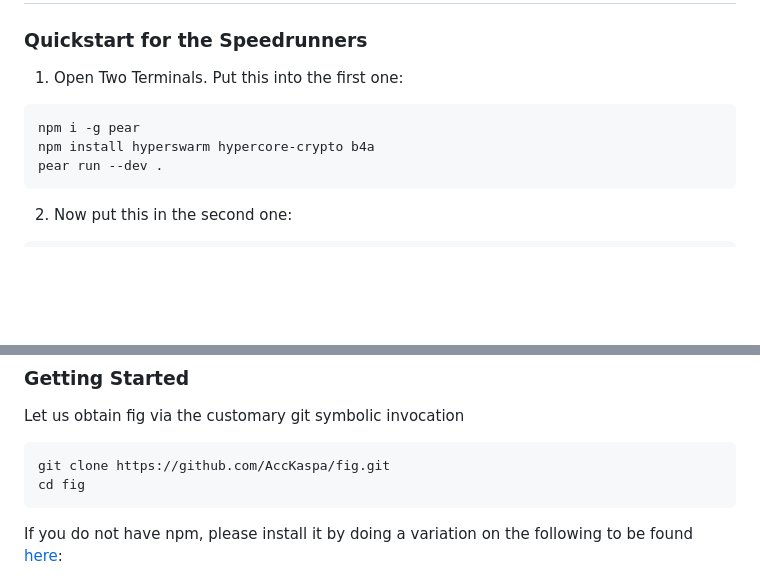
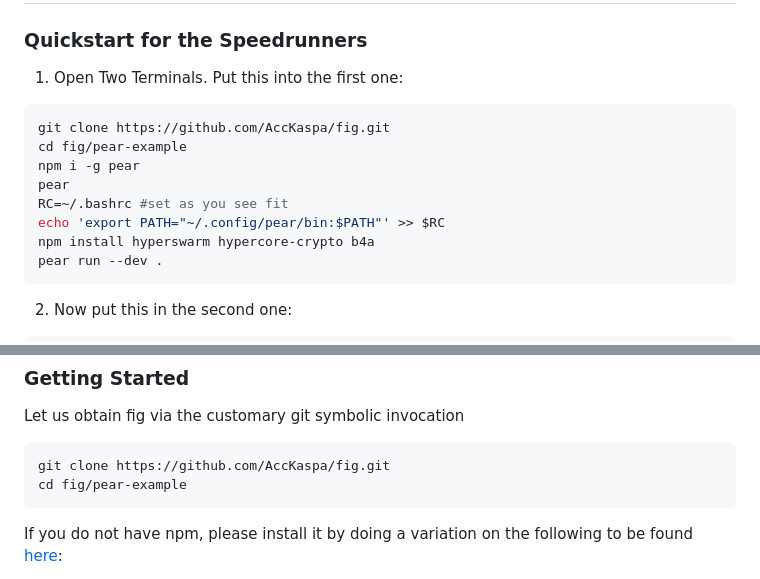
Before and after one commit to AccKaspa/fig, a Markdown page: pear-example/README.md, 2 parts joined by grey strips. GitHub-like rendering; blank space fills up the shorter version.

````diff
--- a/pear-example/README.md
+++ b/pear-example/README.md
@@ -4,7 +4,12 @@
 
 1. Open Two Terminals. Put this into the first one:
 ```bash
+git clone https://github.com/AccKaspa/fig.git
+cd fig/pear-example
 npm i -g pear
+pear
+RC=~/.bashrc #set as you see fit
+echo 'export PATH="~/.config/pear/bin:$PATH"' >> $RC
 npm install hyperswarm hypercore-crypto b4a
 pear run --dev .
 ```
@@ -44,7 +49,7 @@ Let us obtain fig via the customary git symbolic invocation
 
 ```bash
 git clone https://github.com/AccKaspa/fig.git
-cd fig
+cd fig/pear-example
 ```
 
 If you do not have npm, please install it by doing a variation on the following to be found [here](https://nodejs.org/en/download/package-manager):
````
